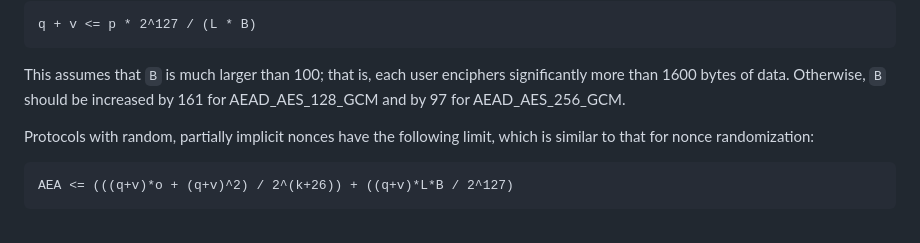
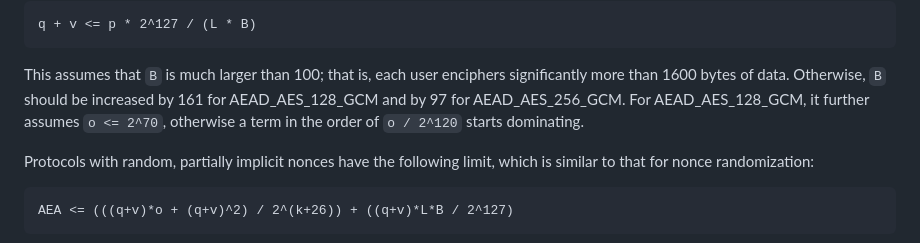
Before and after one commit to cfrg/draft-irtf-cfrg-aead-limits, a Markdown page: draft-irtf-cfrg-aead-limits.md, the part around the change. GitHub-like rendering.

Commit message:
Offline work: make assumption on o in AES-GCM-128 mu explicit

```diff
--- a/draft-irtf-cfrg-aead-limits.md
+++ b/draft-irtf-cfrg-aead-limits.md
@@ -690,7 +690,8 @@ q + v <= p * 2^127 / (L * B)
 
 This assumes that `B` is much larger than 100; that is, each user enciphers
 significantly more than 1600 bytes of data.  Otherwise, `B` should be increased by 161 for
-AEAD_AES_128_GCM and by 97 for AEAD_AES_256_GCM.
+AEAD_AES_128_GCM and by 97 for AEAD_AES_256_GCM.  For AEAD_AES_128_GCM, it further assumes
+`o <= 2^70`, otherwise a term in the order of `o / 2^120` starts dominating.
 
 
 <!--
```
